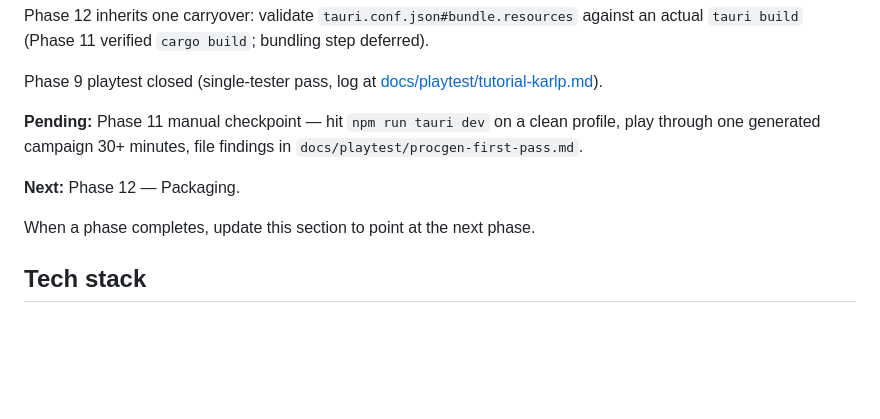
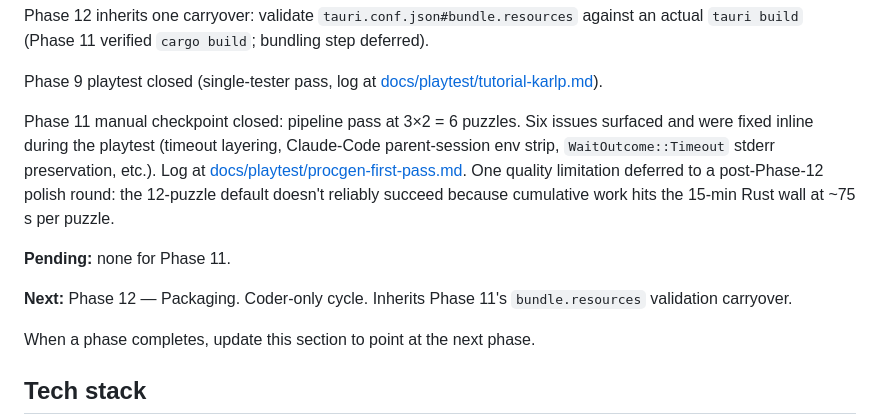
Before and after one commit to karlp80-cloud/Throughline, a Markdown page: CLAUDE.md, the part around the change. Rendered like a GitHub page; blank space fills up the shorter version.

```diff
--- a/CLAUDE.md
+++ b/CLAUDE.md
@@ -46,9 +46,11 @@ Phase 12 inherits one carryover: validate `tauri.conf.json#bundle.resources` aga
 
 Phase 9 playtest closed (single-tester pass, log at [docs/playtest/tutorial-karlp.md](docs/playtest/tutorial-karlp.md)).
 
-**Pending:** Phase 11 manual checkpoint — hit `npm run tauri dev` on a clean profile, play through one generated campaign 30+ minutes, file findings in `docs/playtest/procgen-first-pass.md`.
+Phase 11 manual checkpoint closed: pipeline pass at 3×2 = 6 puzzles. Six issues surfaced and were fixed inline during the playtest (timeout layering, Claude-Code parent-session env strip, `WaitOutcome::Timeout` stderr preservation, etc.). Log at [docs/playtest/procgen-first-pass.md](docs/playtest/procgen-first-pass.md). One quality limitation deferred to a post-Phase-12 polish round: the 12-puzzle default doesn't reliably succeed because cumulative work hits the 15-min Rust wall at ~75 s per puzzle.
 
-**Next:** Phase 12 — Packaging.
+**Pending:** none for Phase 11.
+
+**Next:** Phase 12 — Packaging. Coder-only cycle. Inherits Phase 11's `bundle.resources` validation carryover.
 
 When a phase completes, update this section to point at the next phase.
 
```
Also changed, not shown: docs/playtest/procgen-first-pass.md (added, +104 -0 lines).
